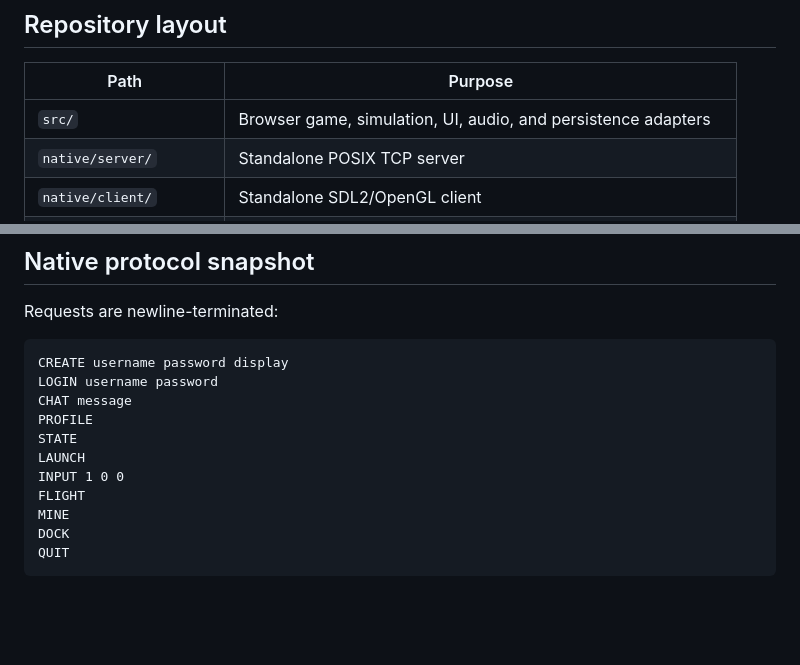
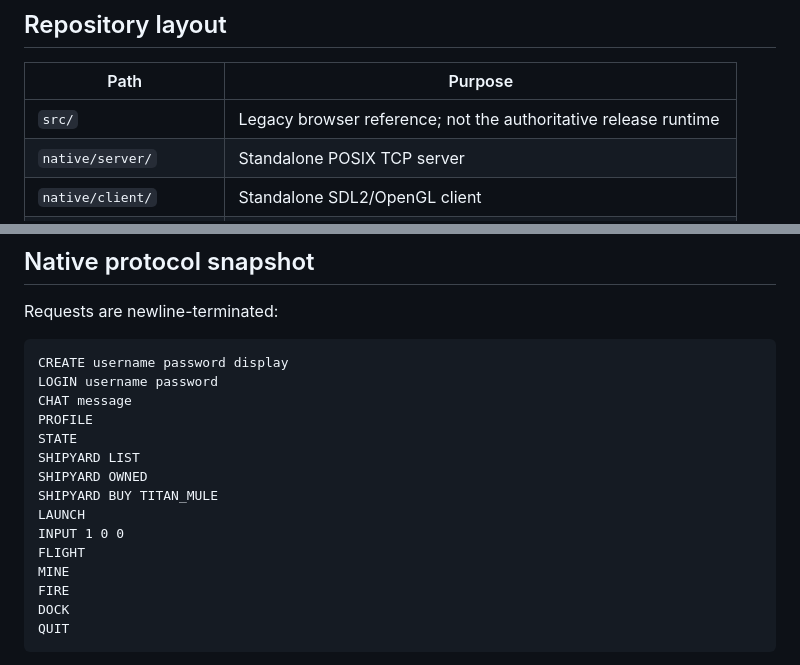
Before and after one commit to bannaar/Helion, a Markdown page: README.md, 2 parts joined by grey strips. Drawn GitHub-style; blank space fills up the shorter version.

````diff
--- a/README.md
+++ b/README.md
@@ -31,7 +30,7 @@ screenshots of the SDL/OpenGL client.
 
 | Path | Purpose |
 | --- | --- |
-| `src/` | Browser game, simulation, UI, audio, and persistence adapters |
+| `src/` | Legacy browser reference; not the authoritative release runtime |
 | `native/server/` | Standalone POSIX TCP server |
 | `native/client/` | Standalone SDL2/OpenGL client |
 | `native/README.md` | Native quick start and protocol reference |
@@ -112,10 +111,14 @@ LOGIN username password
 CHAT message
 PROFILE
 STATE
+SHIPYARD LIST
+SHIPYARD OWNED
+SHIPYARD BUY TITAN_MULE
 LAUNCH
 INPUT 1 0 0
 FLIGHT
 MINE
+FIRE
 DOCK
 QUIT
 ```
````
Also changed, not shown: other parts of README.md (+23 -22 lines), docs/PROJECT_STATE.md (+4 -3 lines), docs/installation.md (+7 -1 lines).
